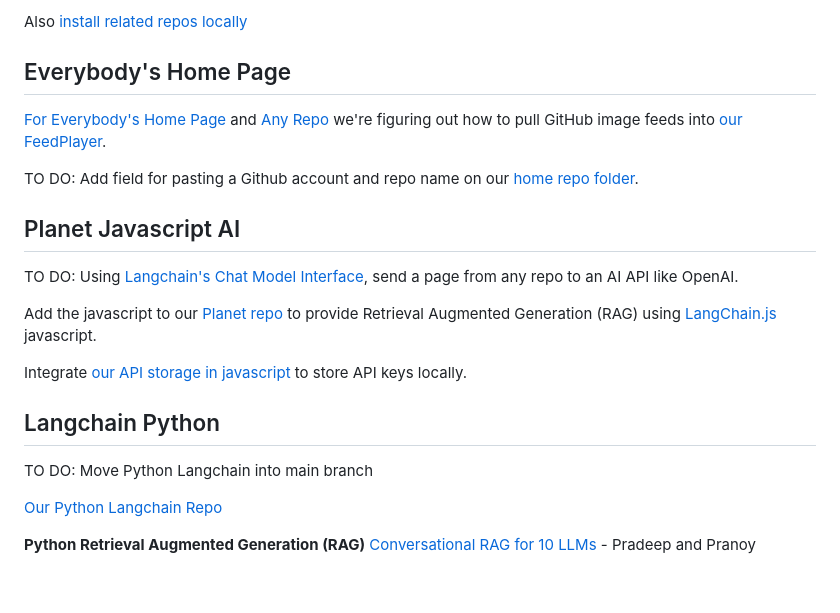
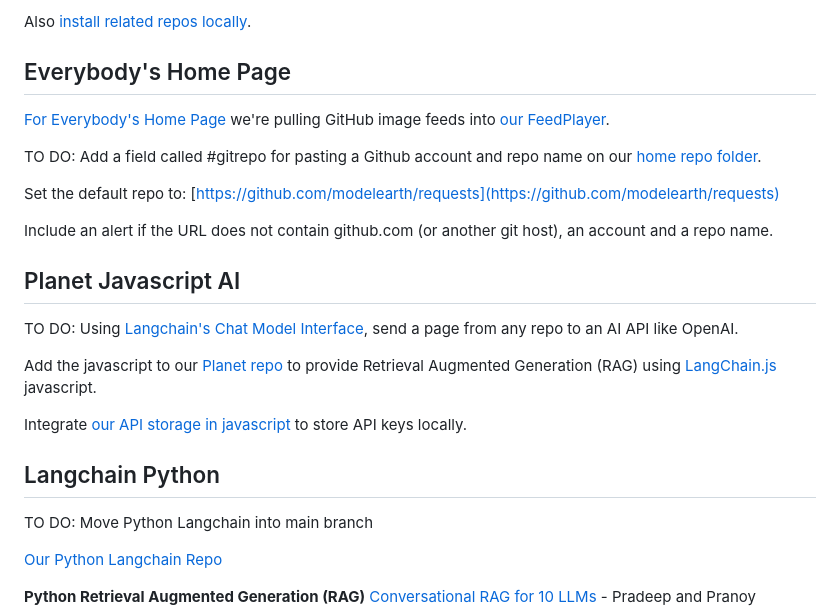
Before and after one commit to sahilmalhotra0510/Projects, a Markdown page: active.md, the part around the change. GitHub-like rendering; blank space fills up the shorter version.

```diff
--- a/active.md
+++ b/active.md
@@ -26,21 +26,24 @@ Create a developer account in [Omdena.com](https://omdena.com) and help us creat
 - [Document adding Flask as our optional python webroot](../localsite/start/steps/)
 -->
 
-
 # Active Projects
 
 Our weekly meetup are every [Thursday at 7pm ET](/io/coders/).
 
 Select an area of interest and choose a TO DO to contribute. Add your first name below and [send a PR](https://github.com/ModelEarth/projects/blob/main/active.md).
 
-Also [install related repos locally](../localsite/start/steps/)
+Also [install related repos locally](../localsite/start/steps/).
 
 
 ## Everybody's Home Page
 
-[For Everybody's Home Page](../home) and [Any Repo](../home/repo) we're figuring out how to pull GitHub image feeds into [our FeedPlayer](https://model.earth/feed).
+[For Everybody's Home Page](../home) we're pulling GitHub image feeds into [our FeedPlayer](https://model.earth/feed).
 
-TO DO: Add field for pasting a Github account and repo name on our [home repo folder](../home/repo).
+TO DO: Add a field called #gitrepo for pasting a Github account and repo name on our [home repo folder](../home/repo).
+
+Set the default repo to: [https://github.com/modelearth/requests](https://github.com/modelearth/requests)
+
+Include an alert if the URL does not contain github.com (or another git host), an account and a repo name.
 
 ## Planet Javascript AI
 
```
